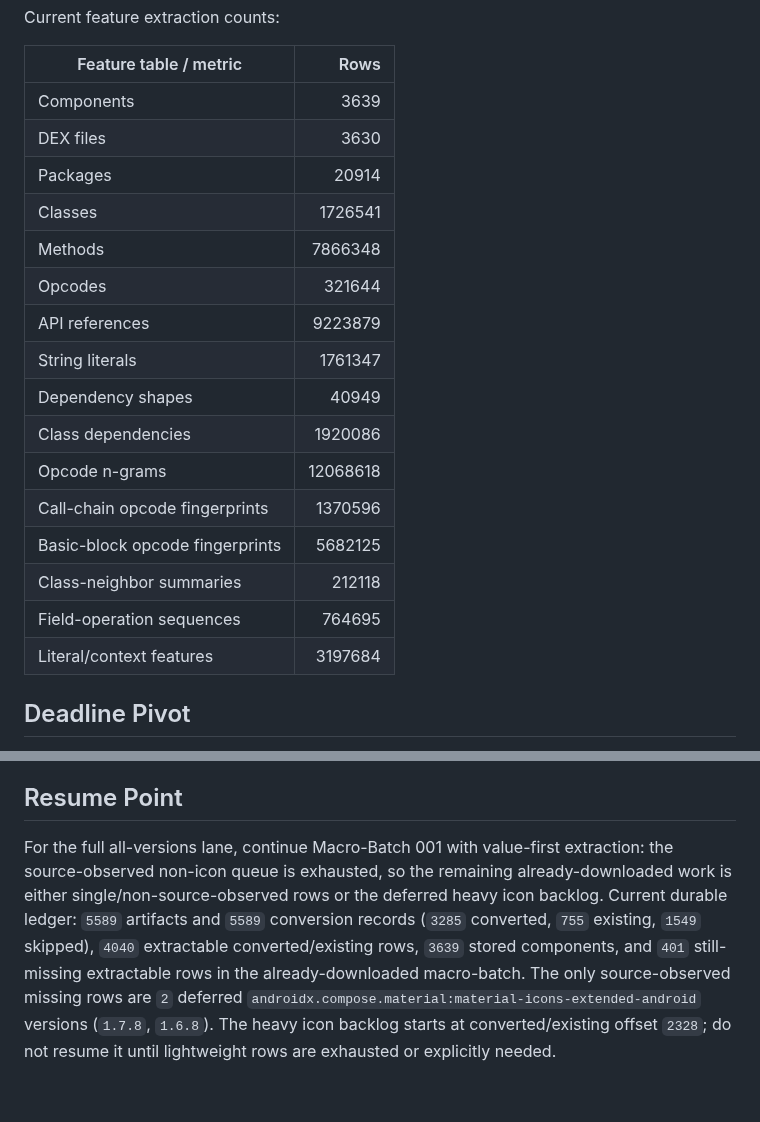
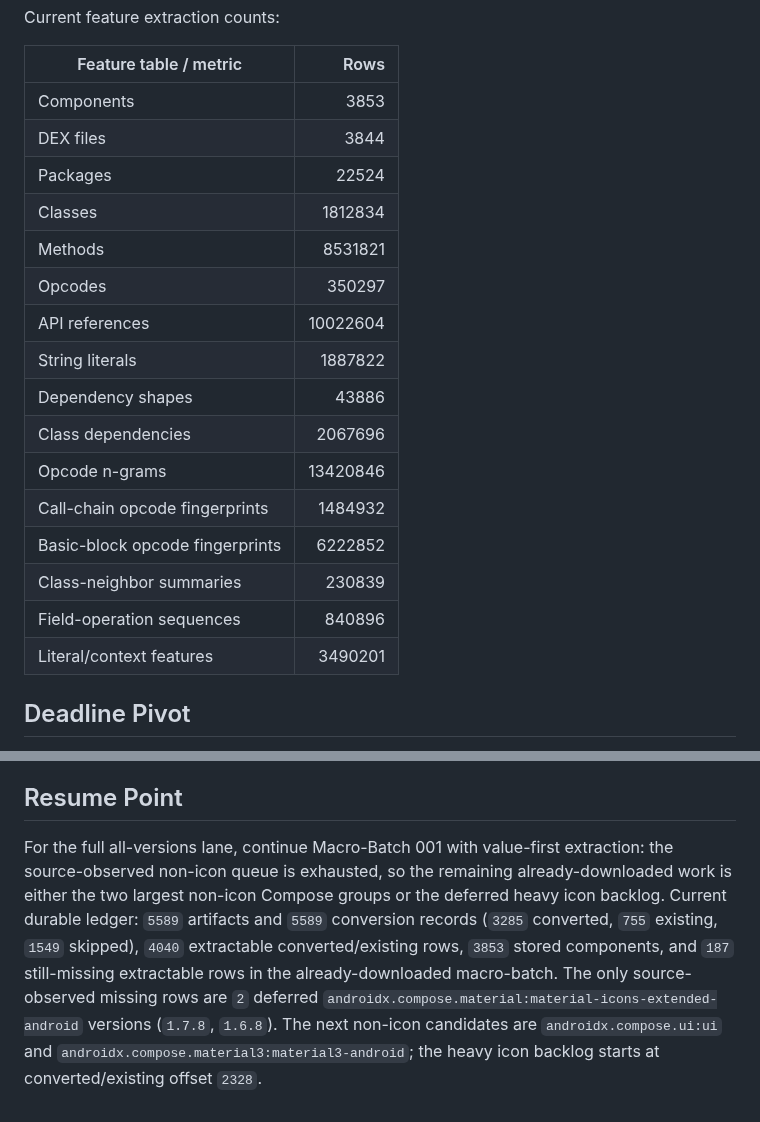
Before and after one commit to FendiMohamed/pfe, a Markdown page: docs/evaluation/SOURCE_OBSERVED_ALL_VERSIONS_DB_BATCH_LOG.md, 2 parts joined by grey strips. Rendered like a GitHub page.

Commit message:
Checkpoint medium all-version cleanup

```diff
--- a/docs/evaluation/SOURCE_OBSERVED_ALL_VERSIONS_DB_BATCH_LOG.md
+++ b/docs/evaluation/SOURCE_OBSERVED_ALL_VERSIONS_DB_BATCH_LOG.md
@@ -75,22 +75,22 @@ Current feature extraction counts:
 
 | Feature table / metric | Rows |
 |---|---:|
-| Components | 3639 |
-| DEX files | 3630 |
-| Packages | 20914 |
-| Classes | 1726541 |
-| Methods | 7866348 |
-| Opcodes | 321644 |
-| API references | 9223879 |
-| String literals | 1761347 |
-| Dependency shapes | 40949 |
-| Class dependencies | 1920086 |
-| Opcode n-grams | 12068618 |
-| Call-chain opcode fingerprints | 1370596 |
-| Basic-block opcode fingerprints | 5682125 |
-| Class-neighbor summaries | 212118 |
-| Field-operation sequences | 764695 |
-| Literal/context features | 3197684 |
+| Components | 3853 |
+| DEX files | 3844 |
+| Packages | 22524 |
+| Classes | 1812834 |
+| Methods | 8531821 |
+| Opcodes | 350297 |
+| API references | 10022604 |
+| String literals | 1887822 |
+| Dependency shapes | 43886 |
+| Class dependencies | 2067696 |
+| Opcode n-grams | 13420846 |
+| Call-chain opcode fingerprints | 1484932 |
+| Basic-block opcode fingerprints | 6222852 |
+| Class-neighbor summaries | 230839 |
+| Field-operation sequences | 840896 |
+| Literal/context features | 3490201 |
 
 ## Deadline Pivot
 
@@ -109,4 +109,4 @@ This is not a replacement for the full `60979`-slot transparency lane. It is the
 
 ## Resume Point
 
-For the full all-versions lane, continue Macro-Batch 001 with value-first extraction: the source-observed non-icon queue is exhausted, so the remaining already-downloaded work is either single/non-source-observed rows or the deferred heavy icon backlog. Current durable ledger: `5589` artifacts and `5589` conversion records (`3285` converted, `755` existing, `1549` skipped), `4040` extractable converted/existing rows, `3639` stored components, and `401` still-missing extractable rows in the already-downloaded macro-batch. The only source-observed missing rows are `2` deferred `androidx.compose.material:material-icons-extended-android` versions (`1.7.8`, `1.6.8`). The heavy icon backlog starts at converted/existing offset `2328`; do not resume it until lightweight rows are exhausted or explicitly needed.
+For the full all-versions lane, continue Macro-Batch 001 with value-first extraction: the source-observed non-icon queue is exhausted, so the remaining already-downloaded work is either the two largest non-icon Compose groups or the deferred heavy icon backlog. Current durable ledger: `5589` artifacts and `5589` conversion records (`3285` converted, `755` existing, `1549` skipped), `4040` extractable converted/existing rows, `3853` stored components, and `187` still-missing extractable rows in the already-downloaded macro-batch. The only source-observed missing rows are `2` deferred `androidx.compose.material:material-icons-extended-android` versions (`1.7.8`, `1.6.8`). The next non-icon candidates are `androidx.compose.ui:ui` and `androidx.compose.material3:material3-android`; the heavy icon backlog starts at converted/existing offset `2328`.
```
Also changed, not shown: other parts of docs/evaluation/SOURCE_OBSERVED_ALL_VERSIONS_DB_BATCH_LOG.md (+2 -2 lines), TASKS.md (+1 -1 lines), docs/codex/CODEX_CONTEXT.md (+1 -1 lines).
